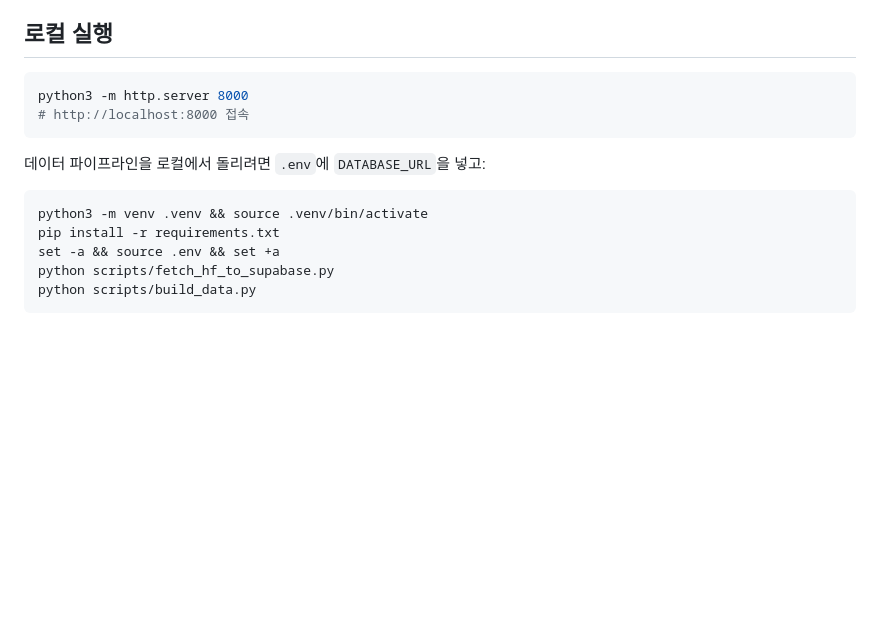
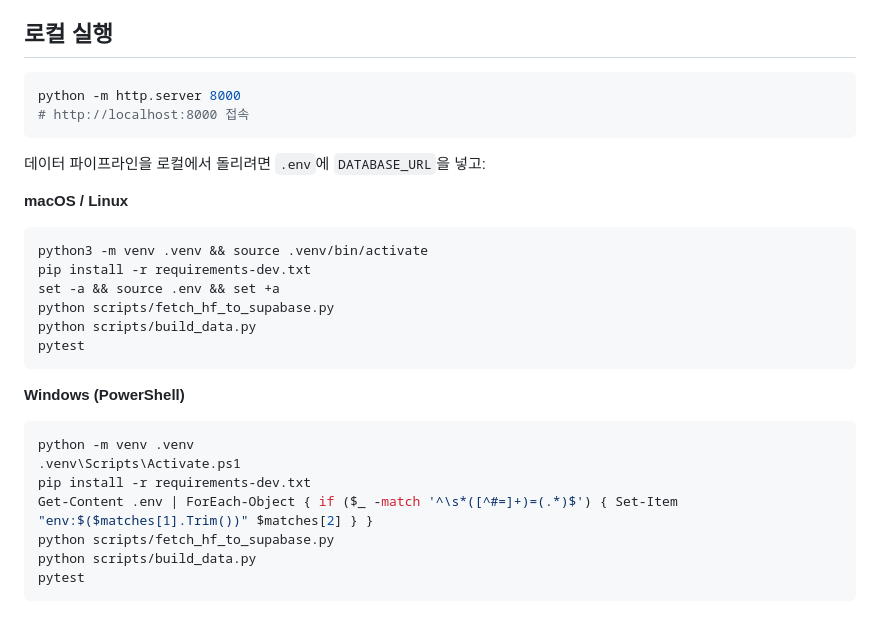
Before and after one commit to kmh8405/ai-model-dev-dashboard, a Markdown page: README.md, the part around the change. GitHub-like rendering; blank space fills up the shorter version.

Commit message:
Add Windows-equivalent local setup commands to README
Previous laptop was macOS-only (source/set -a), current dev machine is
Windows. Document both so setup instructions aren't OS-locked.

````diff
--- a/README.md
+++ b/README.md
@@ -46,16 +46,31 @@
 ## 로컬 실행
 
 ```bash
-python3 -m http.server 8000
+python -m http.server 8000
 # http://localhost:8000 접속
 ```
 
 데이터 파이프라인을 로컬에서 돌리려면 `.env`에 `DATABASE_URL`을 넣고:
 
+**macOS / Linux**
+
 ```bash
 python3 -m venv .venv && source .venv/bin/activate
-pip install -r requirements.txt
+pip install -r requirements-dev.txt
 set -a && source .env && set +a
 python scripts/fetch_hf_to_supabase.py
 python scripts/build_data.py
+pytest
 ```
+
+**Windows (PowerShell)**
+
+```powershell
+python -m venv .venv
+.venv\Scripts\Activate.ps1
+pip install -r requirements-dev.txt
+Get-Content .env | ForEach-Object { if ($_ -match '^\s*([^#=]+)=(.*)$') { Set-Item "env:$($matches[1].Trim())" $matches[2] } }
+python scripts/fetch_hf_to_supabase.py
+python scripts/build_data.py
+pytest
+```
````
